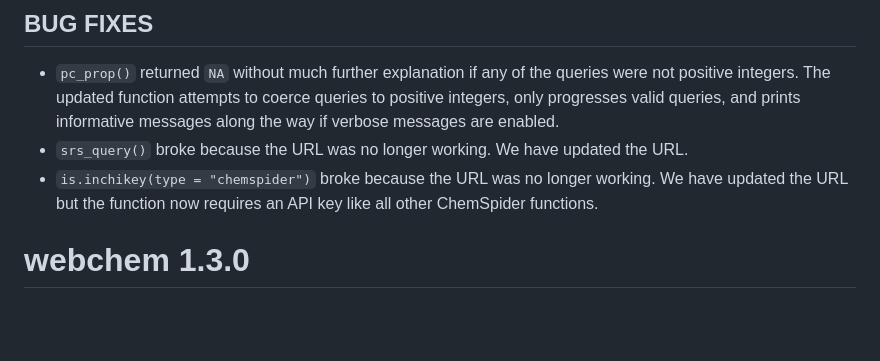
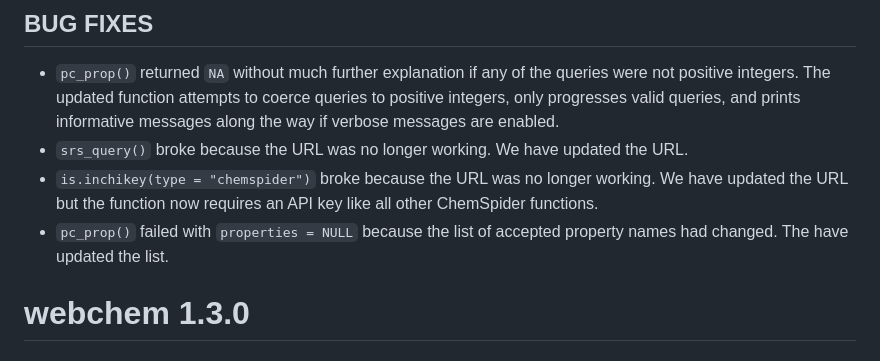
Before and after one commit to ropensci/webchem, a Markdown page: NEWS.md, the part around the change. Rendered like a GitHub page; blank space fills up the shorter version.

Commit message:
Update NEWS

```diff
--- a/NEWS.md
+++ b/NEWS.md
@@ -5,6 +5,7 @@
 * `pc_prop()` returned `NA` without much further explanation if any of the queries were not positive integers. The updated function attempts to coerce queries to positive integers, only progresses valid queries, and prints informative messages along the way if verbose messages are enabled.
 * `srs_query()` broke because the URL was no longer working. We have updated the URL.
 * `is.inchikey(type = "chemspider")` broke because the URL was no longer working. We have updated the URL but the function now requires an API key like all other ChemSpider functions.
+* `pc_prop()` failed with `properties = NULL` because the list of accepted property names had changed. The have updated the list.
 
 # webchem 1.3.0
 
```
